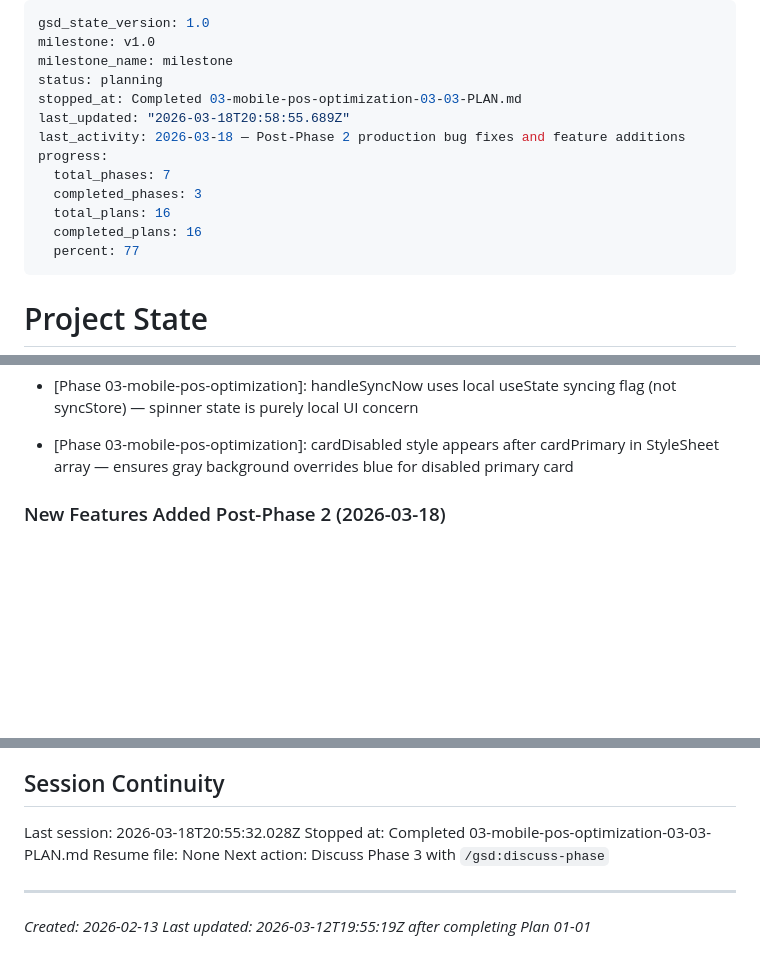
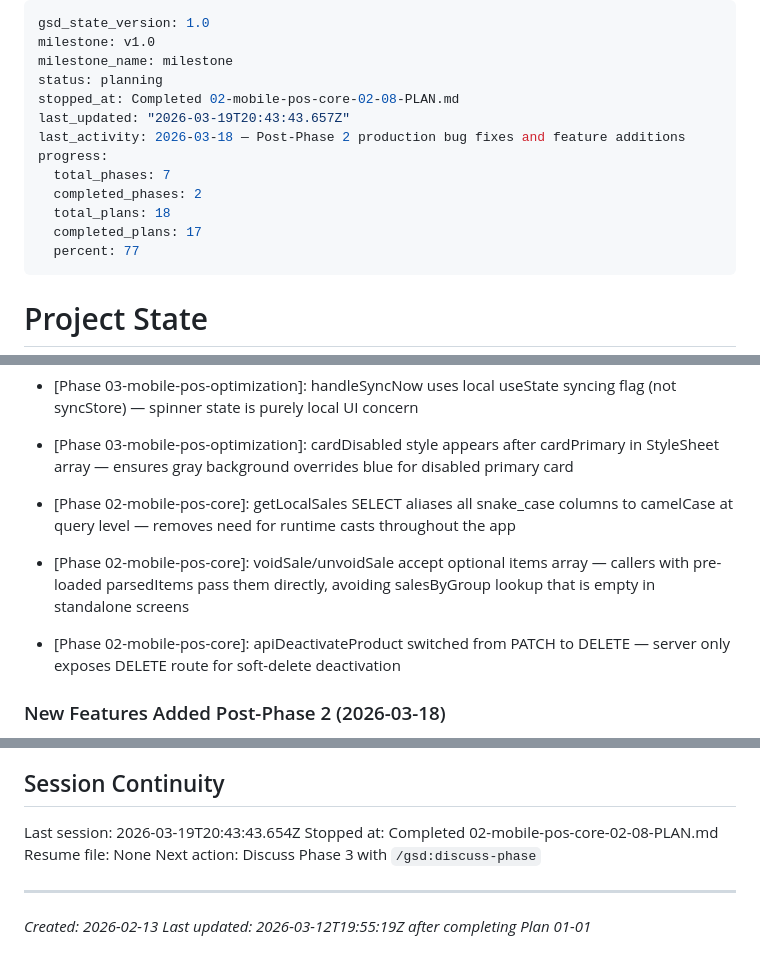
Before and after one commit to RaphaelDarras/bandPlatform, a Markdown page: .planning/STATE.md, 3 parts joined by grey strips. Drawn GitHub-style; blank space fills up the shorter version.

Commit message:
docs(02-08): complete UAT bug fixes plan — discount type, void stock, deactivation

```diff
--- a/.planning/STATE.md
+++ b/.planning/STATE.md
@@ -3,14 +3,14 @@ gsd_state_version: 1.0
 milestone: v1.0
 milestone_name: milestone
 status: planning
-stopped_at: Completed 03-mobile-pos-optimization-03-03-PLAN.md
-last_updated: "2026-03-18T20:58:55.689Z"
+stopped_at: Completed 02-mobile-pos-core-02-08-PLAN.md
+last_updated: "2026-03-19T20:43:43.657Z"
 last_activity: 2026-03-18 — Post-Phase 2 production bug fixes and feature additions
 progress:
   total_phases: 7
-  completed_phases: 3
-  total_plans: 16
-  completed_plans: 16
+  completed_phases: 2
+  total_plans: 18
+  completed_plans: 17
   percent: 77
 ---
 
@@ -128,6 +129,9 @@ Recent decisions affecting current work:
 - [Phase 03-mobile-pos-optimization]: closeConcert() still returns ConcertTotals; concert detail calls getConcertReport() separately after close to get full report
 - [Phase 03-mobile-pos-optimization]: handleSyncNow uses local useState syncing flag (not syncStore) — spinner state is purely local UI concern
 - [Phase 03-mobile-pos-optimization]: cardDisabled style appears after cardPrimary in StyleSheet array — ensures gray background overrides blue for disabled primary card
+- [Phase 02-mobile-pos-core]: getLocalSales SELECT aliases all snake_case columns to camelCase at query level — removes need for runtime casts throughout the app
+- [Phase 02-mobile-pos-core]: voidSale/unvoidSale accept optional items array — callers with pre-loaded parsedItems pass them directly, avoiding salesByGroup lookup that is empty in standalone screens
+- [Phase 02-mobile-pos-core]: apiDeactivateProduct switched from PATCH to DELETE — server only exposes DELETE route for soft-delete deactivation
 
 ### New Features Added Post-Phase 2 (2026-03-18)
 
@@ -162,8 +166,8 @@ None yet.
 
 ## Session Continuity
 
-Last session: 2026-03-18T20:55:32.028Z
-Stopped at: Completed 03-mobile-pos-optimization-03-03-PLAN.md
+Last session: 2026-03-19T20:43:43.654Z
+Stopped at: Completed 02-mobile-pos-core-02-08-PLAN.md
 Resume file: None
 Next action: Discuss Phase 3 with `/gsd:discuss-phase`
 
```
Also changed, not shown: other parts of .planning/STATE.md (+1 -0 lines), 1 other file.
